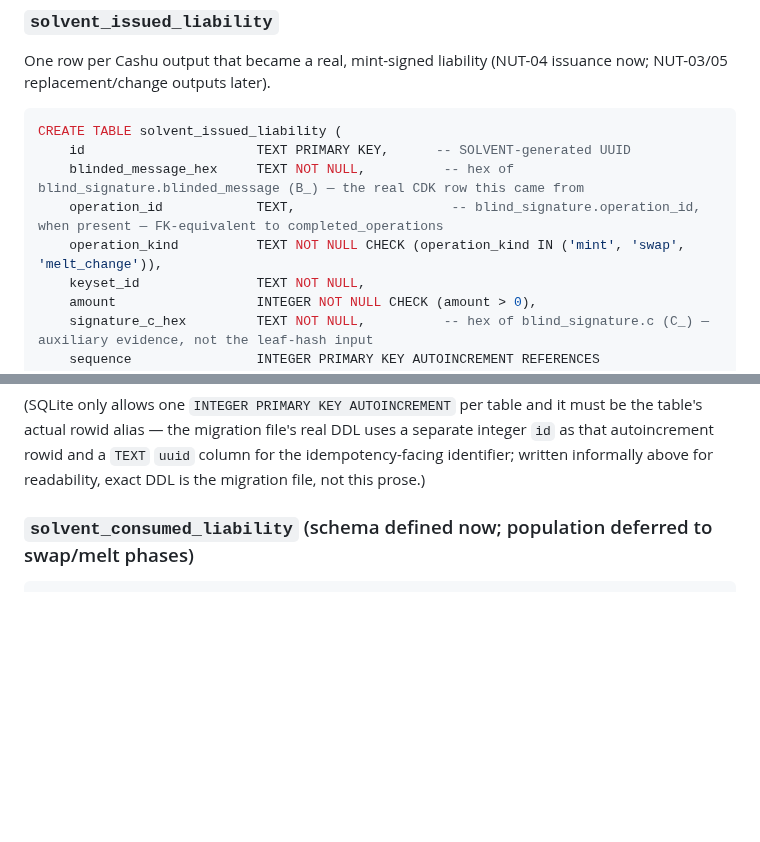
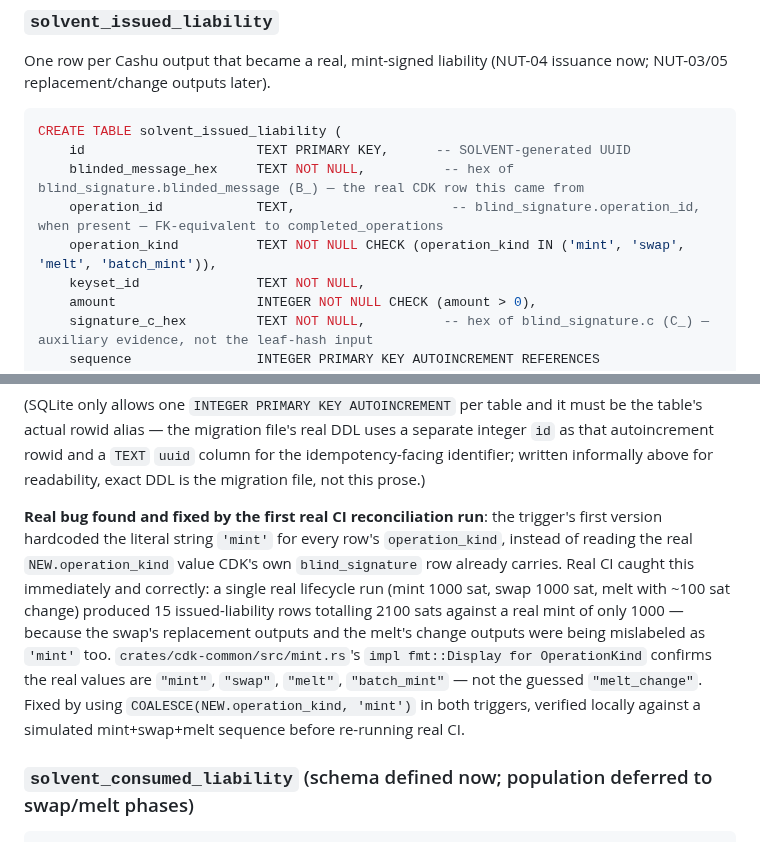
Before and after one commit to TheWeirdDee/solvent, a Markdown page: docs/accounting-model.md, 2 parts joined by grey strips. Rendered like a GitHub page; blank space fills up the shorter version.

Commit message:
docs: record the real operation_kind mislabeling bug found by CI

````diff
--- a/docs/accounting-model.md
+++ b/docs/accounting-model.md
@@ -52,7 +52,7 @@ CREATE TABLE solvent_issued_liability (
     id                      TEXT PRIMARY KEY,      -- SOLVENT-generated UUID
     blinded_message_hex     TEXT NOT NULL,          -- hex of blind_signature.blinded_message (B_) — the real CDK row this came from
     operation_id            TEXT,                    -- blind_signature.operation_id, when present — FK-equivalent to completed_operations
-    operation_kind          TEXT NOT NULL CHECK (operation_kind IN ('mint', 'swap', 'melt_change')),
+    operation_kind          TEXT NOT NULL CHECK (operation_kind IN ('mint', 'swap', 'melt', 'batch_mint')),
     keyset_id               TEXT NOT NULL,
     amount                  INTEGER NOT NULL CHECK (amount > 0),
     signature_c_hex         TEXT NOT NULL,          -- hex of blind_signature.c (C_) — auxiliary evidence, not the leaf-hash input
@@ -65,6 +65,8 @@ CREATE INDEX idx_issued_liability_keyset ON solvent_issued_liability(keyset_id);
 ```
 
 (SQLite only allows one `INTEGER PRIMARY KEY AUTOINCREMENT` per table and it must be the table's actual rowid alias — the migration file's real DDL uses a separate integer `id` as that autoincrement rowid and a `TEXT` `uuid` column for the idempotency-facing identifier; written informally above for readability, exact DDL is the migration file, not this prose.)
+
+**Real bug found and fixed by the first real CI reconciliation run**: the trigger's first version hardcoded the literal string `'mint'` for every row's `operation_kind`, instead of reading the real `NEW.operation_kind` value CDK's own `blind_signature` row already carries. Real CI caught this immediately and correctly: a single real lifecycle run (mint 1000 sat, swap 1000 sat, melt with ~100 sat change) produced 15 issued-liability rows totalling 2100 sats against a real mint of only 1000 — because the swap's replacement outputs and the melt's change outputs were being mislabeled as `'mint'` too. `crates/cdk-common/src/mint.rs`'s `impl fmt::Display for OperationKind` confirms the real values are `"mint"`, `"swap"`, `"melt"`, `"batch_mint"` — not the guessed `"melt_change"`. Fixed by using `COALESCE(NEW.operation_kind, 'mint')` in both triggers, verified locally against a simulated mint+swap+melt sequence before re-running real CI.
 
 ### `solvent_consumed_liability` (schema defined now; population deferred to swap/melt phases)
 
````
